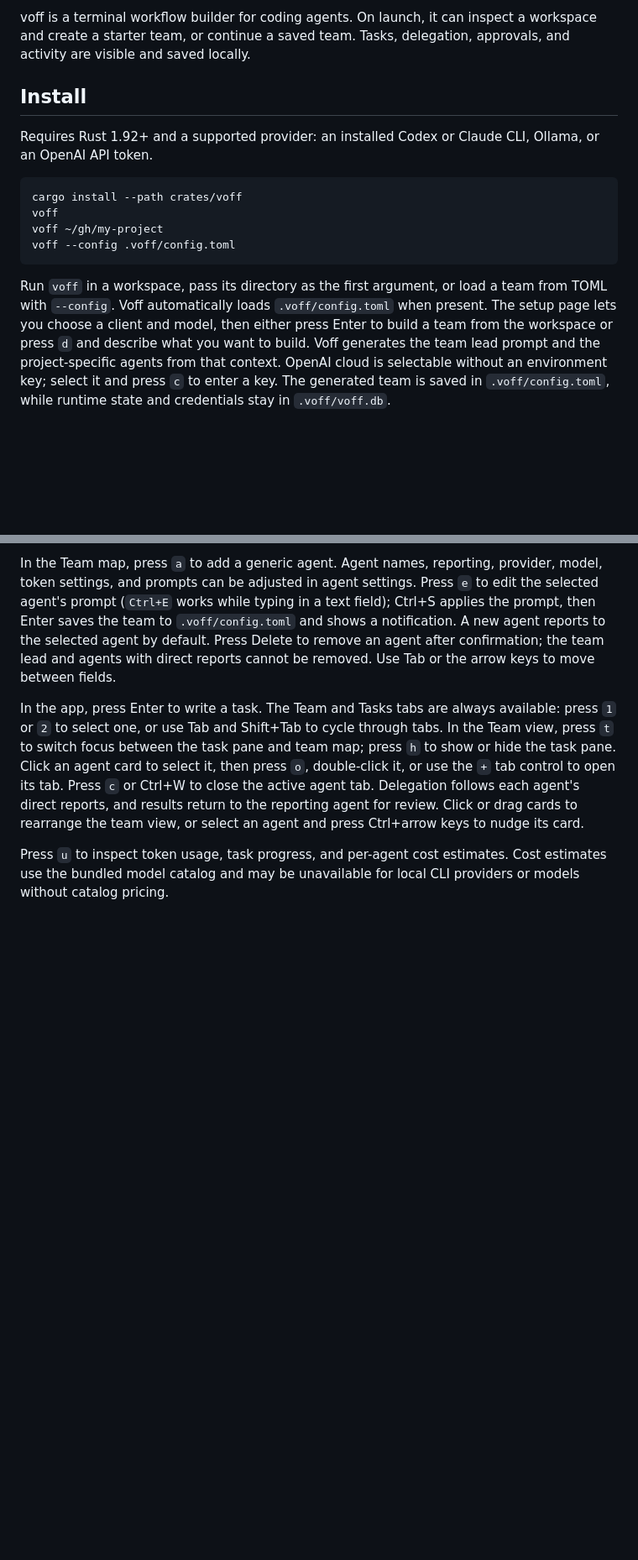
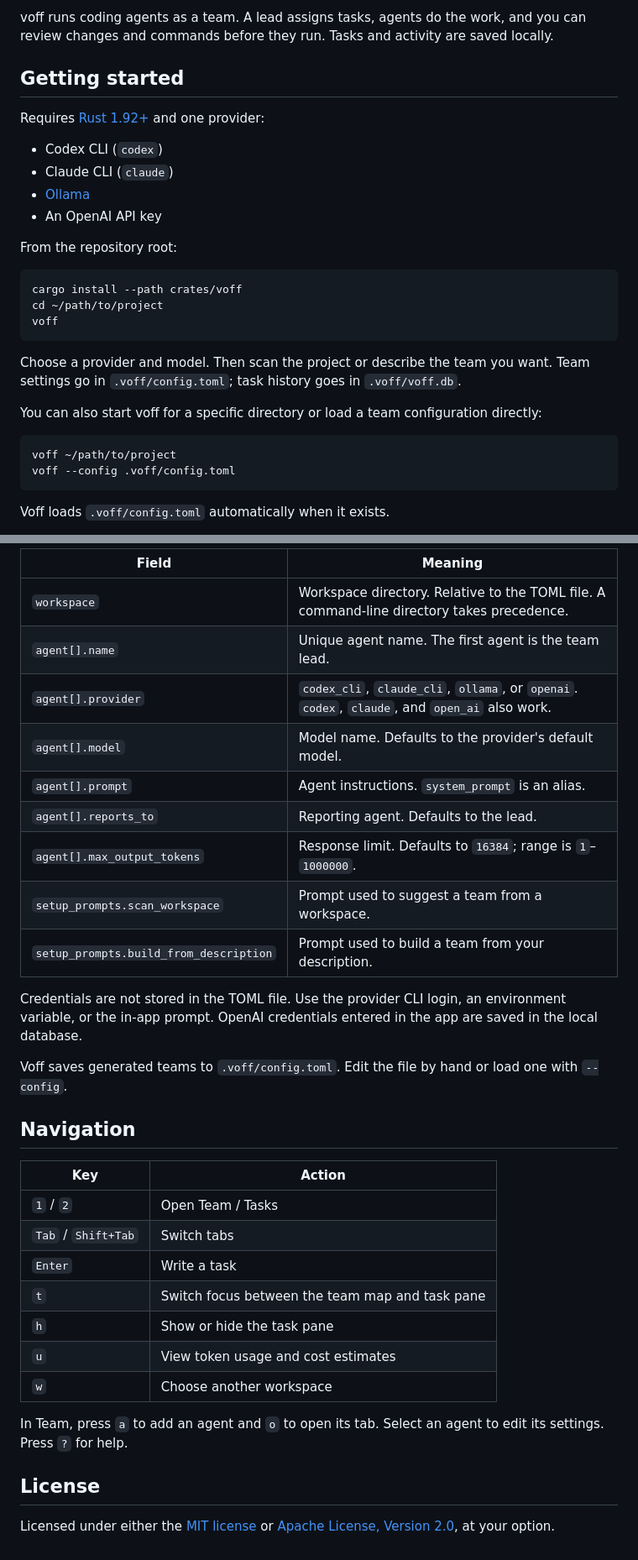
Before and after one commit to orhun/voff, a Markdown page: README.md, 2 parts joined by grey strips. Shown at 84% size. Rendered like a GitHub page; blank space fills up the shorter version.

````diff
--- a/README.md
+++ b/README.md
@@ -2,16 +10,31 @@
 
-voff is a terminal workflow builder for coding agents. On launch, it can inspect a workspace and create a starter team, or continue a saved team. Tasks, delegation, approvals, and activity are visible and saved locally.
+voff runs coding agents as a team. A lead assigns tasks, agents do the work, and you can review changes and commands before they run. Tasks and activity are saved locally.
 
-## Install
+## Getting started
 
-Requires Rust 1.92+ and a supported provider: an installed Codex or Claude CLI, Ollama, or an OpenAI API token.
+Requires [Rust 1.92+](https://www.rust-lang.org/tools/install) and one provider:
+
+- Codex CLI (`codex`)
+- Claude CLI (`claude`)
+- [Ollama](https://ollama.com/)
+- An OpenAI API key
+
+From the repository root:
 
 ```sh
 cargo install --path crates/voff
+cd ~/path/to/project
 voff
-voff ~/gh/my-project
+```
+
+Choose a provider and model. Then scan the project or describe the team you want. Team settings go in `.voff/config.toml`; task history goes in `.voff/voff.db`.
+
+You can also start voff for a specific directory or load a team configuration directly:
+
+```sh
+voff ~/path/to/project
 voff --config .voff/config.toml
 ```
 
-Run `voff` in a workspace, pass its directory as the first argument, or load a team from TOML with `--config`. Voff automatically loads `.voff/config.toml` when present. The setup page lets you choose a client and model, then either press Enter to build a team from the workspace or press `d` and describe what you want to build. Voff generates the team lead prompt and the project-specific agents from that context. OpenAI cloud is selectable without an environment key; select it and press `c` to enter a key. The generated team is saved in `.voff/config.toml`, while runtime state and credentials stay in `.voff/voff.db`.
+Voff loads `.voff/config.toml` automatically when it exists.
 
@@ -38,6 +118,34 @@ Cloud credentials are read from environment variables and are never stored in th
 
-In the Team map, press `a` to add a generic agent. Agent names, reporting, provider, model, token settings, and prompts can be adjusted in agent settings. Press `e` to edit the selected agent's prompt (`Ctrl+E` works while typing in a text field); Ctrl+S applies the prompt, then Enter saves the team to `.voff/config.toml` and shows a notification. A new agent reports to the selected agent by default. Press Delete to remove an agent after confirmation; the team lead and agents with direct reports cannot be removed. Use Tab or the arrow keys to move between fields.
+| Field                                  | Meaning                                                                                       |
+| -------------------------------------- | --------------------------------------------------------------------------------------------- |
+| `workspace`                            | Workspace directory. Relative to the TOML file. A command-line directory takes precedence.    |
+| `agent[].name`                         | Unique agent name. The first agent is the team lead.                                          |
+| `agent[].provider`                     | `codex_cli`, `claude_cli`, `ollama`, or `openai`. `codex`, `claude`, and `open_ai` also work. |
+| `agent[].model`                        | Model name. Defaults to the provider's default model.                                         |
+| `agent[].prompt`                       | Agent instructions. `system_prompt` is an alias.                                              |
+| `agent[].reports_to`                   | Reporting agent. Defaults to the lead.                                                        |
+| `agent[].max_output_tokens`            | Response limit. Defaults to `16384`; range is `1`–`1000000`.                                  |
+| `setup_prompts.scan_workspace`         | Prompt used to suggest a team from a workspace.                                               |
+| `setup_prompts.build_from_description` | Prompt used to build a team from your description.                                            |
 
-In the app, press Enter to write a task. The Team and Tasks tabs are always available: press `1` or `2` to select one, or use Tab and Shift+Tab to cycle through tabs. In the Team view, press `t` to switch focus between the task pane and team map; press `h` to show or hide the task pane. Click an agent card to select it, then press `o`, double-click it, or use the `+` tab control to open its tab. Press `c` or Ctrl+W to close the active agent tab. Delegation follows each agent's direct reports, and results return to the reporting agent for review. Click or drag cards to rearrange the team view, or select an agent and press Ctrl+arrow keys to nudge its card.
+Credentials are not stored in the TOML file. Use the provider CLI login, an environment variable, or the in-app prompt. OpenAI credentials entered in the app are saved in the local database.
 
-Press `u` to inspect token usage, task progress, and per-agent cost estimates. Cost estimates use the bundled model catalog and may be unavailable for local CLI providers or models without catalog pricing.
+Voff saves generated teams to `.voff/config.toml`. Edit the file by hand or load one with `--config`.
+
+## Navigation
+
+| Key                 | Action                                          |
+| ------------------- | ----------------------------------------------- |
+| `1` / `2`           | Open Team / Tasks                               |
+| `Tab` / `Shift+Tab` | Switch tabs                                     |
+| `Enter`             | Write a task                                    |
+| `t`                 | Switch focus between the team map and task pane |
+| `h`                 | Show or hide the task pane                      |
+| `u`                 | View token usage and cost estimates             |
+| `w`                 | Choose another workspace                        |
+
+In Team, press `a` to add an agent and `o` to open its tab. Select an agent to edit its settings. Press `?` for help.
+
+## License
+
+Licensed under either the [MIT license](LICENSE-MIT) or [Apache License, Version 2.0](LICENSE-APACHE), at your option.
````
Also changed, not shown: other parts of README.md (+73 -8 lines).
